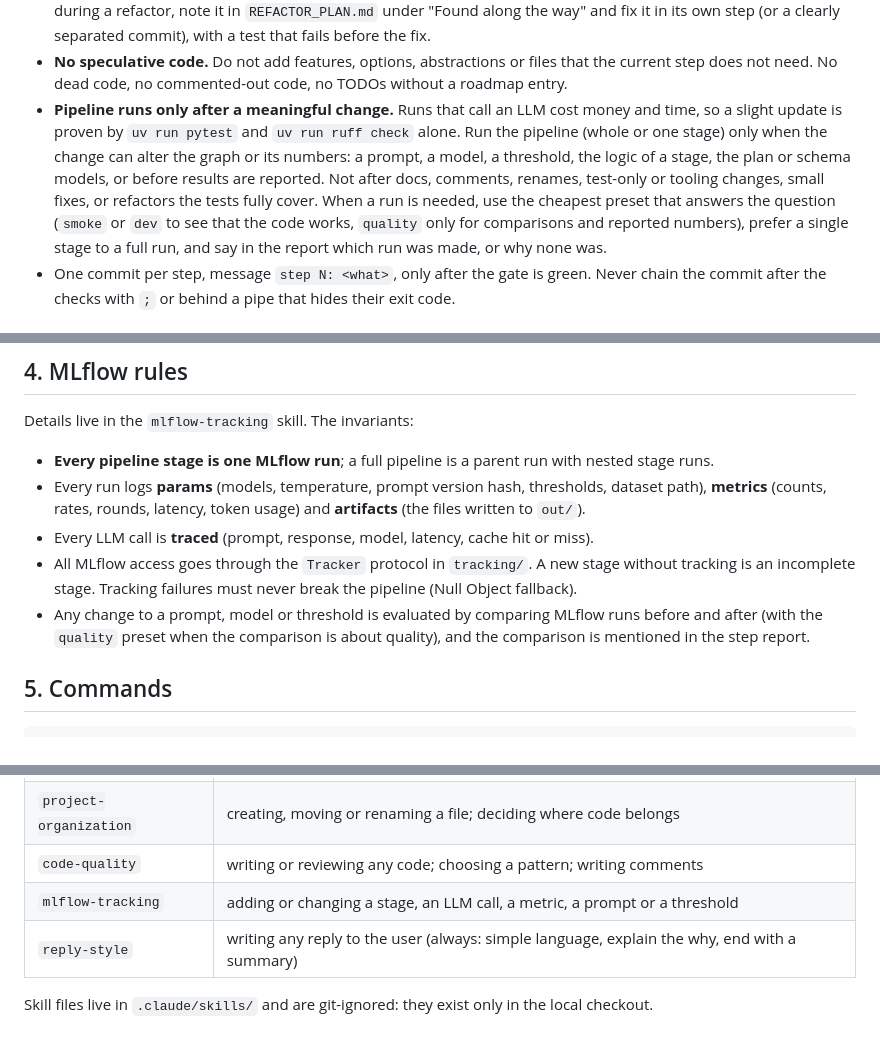
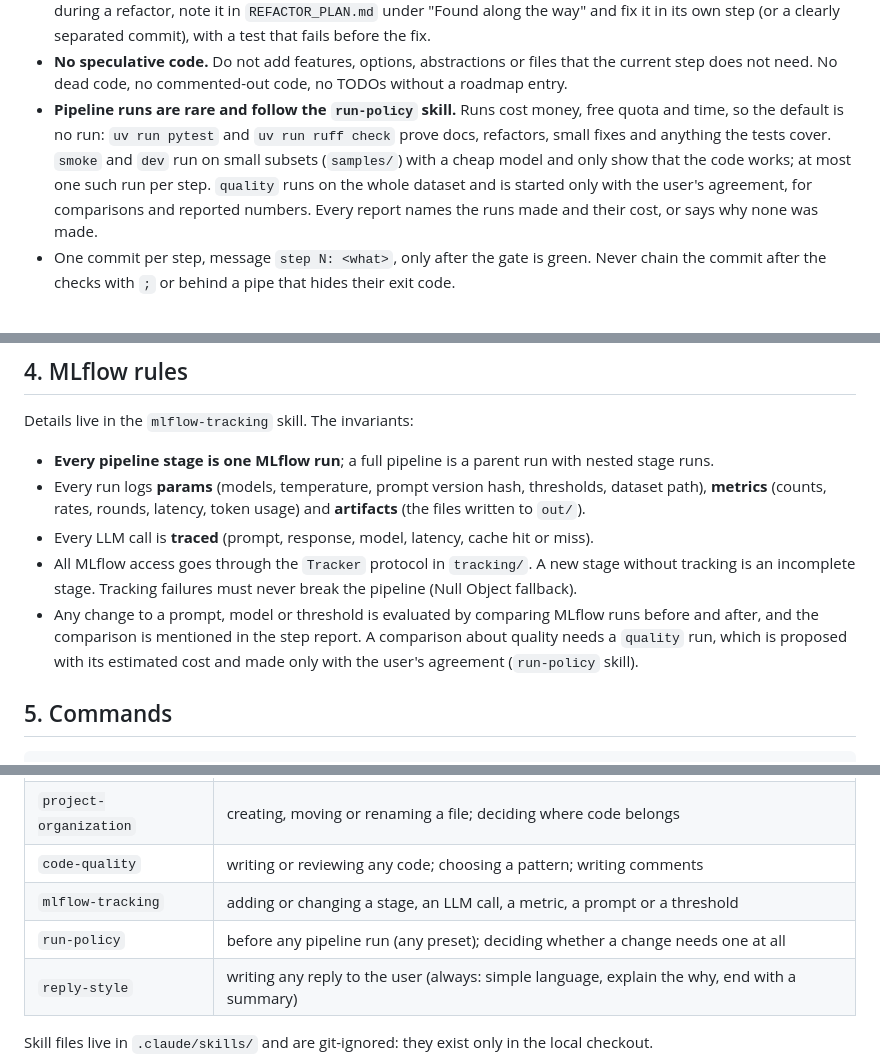
Before and after one commit to Habib1708-dev/Automated-Entity-Centric-Knowledge-Graph-Construction-from-Raw-Data-with-Natural-Language-Querying, a Markdown page: CLAUDE.md, 3 parts joined by grey strips. Rendered like a GitHub page; blank space fills up the shorter version.

Commit message:
step R17: run policy - when and how often any pipeline run may happen
- CLAUDE.md: runs are rare and follow the run-policy skill (default no run, at most one smoke/dev run
  per step on the subsets, quality only with the user's agreement, cost in every report); the MLflow
  comparison rule and the skill table point to it
- the skill itself lives in .claude/skills/run-policy (git-ignored, like every skill)

Co-Authored-By: Claude Opus 5 (1M context) <noreply@anthropic.com>

```diff
--- a/CLAUDE.md
+++ b/CLAUDE.md
@@ -27,14 +27,12 @@ That must not happen again.
   it in its own step (or a clearly separated commit), with a test that fails before the fix.
 - **No speculative code.** Do not add features, options, abstractions or files that the current step
   does not need. No dead code, no commented-out code, no TODOs without a roadmap entry.
-- **Pipeline runs only after a meaningful change.** Runs that call an LLM cost money and time, so a
-  slight update is proven by `uv run pytest` and `uv run ruff check` alone. Run the pipeline (whole or one
-  stage) only when the change can alter the graph or its numbers: a prompt, a model, a threshold, the
-  logic of a stage, the plan or schema models, or before results are reported. Not after docs, comments,
-  renames, test-only or tooling changes, small fixes, or refactors the tests fully cover. When a run is
-  needed, use the cheapest preset that answers the question (`smoke` or `dev` to see that the code works,
-  `quality` only for comparisons and reported numbers), prefer a single stage to a full run, and say in
-  the report which run was made, or why none was.
+- **Pipeline runs are rare and follow the `run-policy` skill.** Runs cost money, free quota and time, so
+  the default is no run: `uv run pytest` and `uv run ruff check` prove docs, refactors, small fixes and
+  anything the tests cover. `smoke` and `dev` run on small subsets (`samples/`) with a cheap model and only
+  show that the code works; at most one such run per step. `quality` runs on the whole dataset and is
+  started only with the user's agreement, for comparisons and reported numbers. Every report names the
+  runs made and their cost, or says why none was made.
 - One commit per step, message `step N: <what>`, only after the gate is green. Never chain the commit
   after the checks with `;` or behind a pipe that hides their exit code.
 
@@ -90,9 +88,9 @@ Details live in the `mlflow-tracking` skill. The invariants:
 - Every LLM call is **traced** (prompt, response, model, latency, cache hit or miss).
 - All MLflow access goes through the `Tracker` protocol in `tracking/`. A new stage without tracking is
   an incomplete stage. Tracking failures must never break the pipeline (Null Object fallback).
-- Any change to a prompt, model or threshold is evaluated by comparing MLflow runs before and after (with
-  the `quality` preset when the comparison is about quality), and the comparison is mentioned in the step
-  report.
+- Any change to a prompt, model or threshold is evaluated by comparing MLflow runs before and after, and
+  the comparison is mentioned in the step report. A comparison about quality needs a `quality` run, which
+  is proposed with its estimated cost and made only with the user's agreement (`run-policy` skill).
 
 ## 5. Commands
 
@@ -114,6 +112,7 @@ uv run kg --preset dev run --goal "..."   # whole pipeline on the preset's datas
 | `project-organization` | creating, moving or renaming a file; deciding where code belongs |
 | `code-quality` | writing or reviewing any code; choosing a pattern; writing comments |
 | `mlflow-tracking` | adding or changing a stage, an LLM call, a metric, a prompt or a threshold |
+| `run-policy` | before any pipeline run (any preset); deciding whether a change needs one at all |
 | `reply-style` | writing any reply to the user (always: simple language, explain the why, end with a summary) |
 
 Skill files live in `.claude/skills/` and are git-ignored: they exist only in the local checkout.
```
Also changed, not shown: REFACTOR_PLAN.md (+6 -1 lines).
